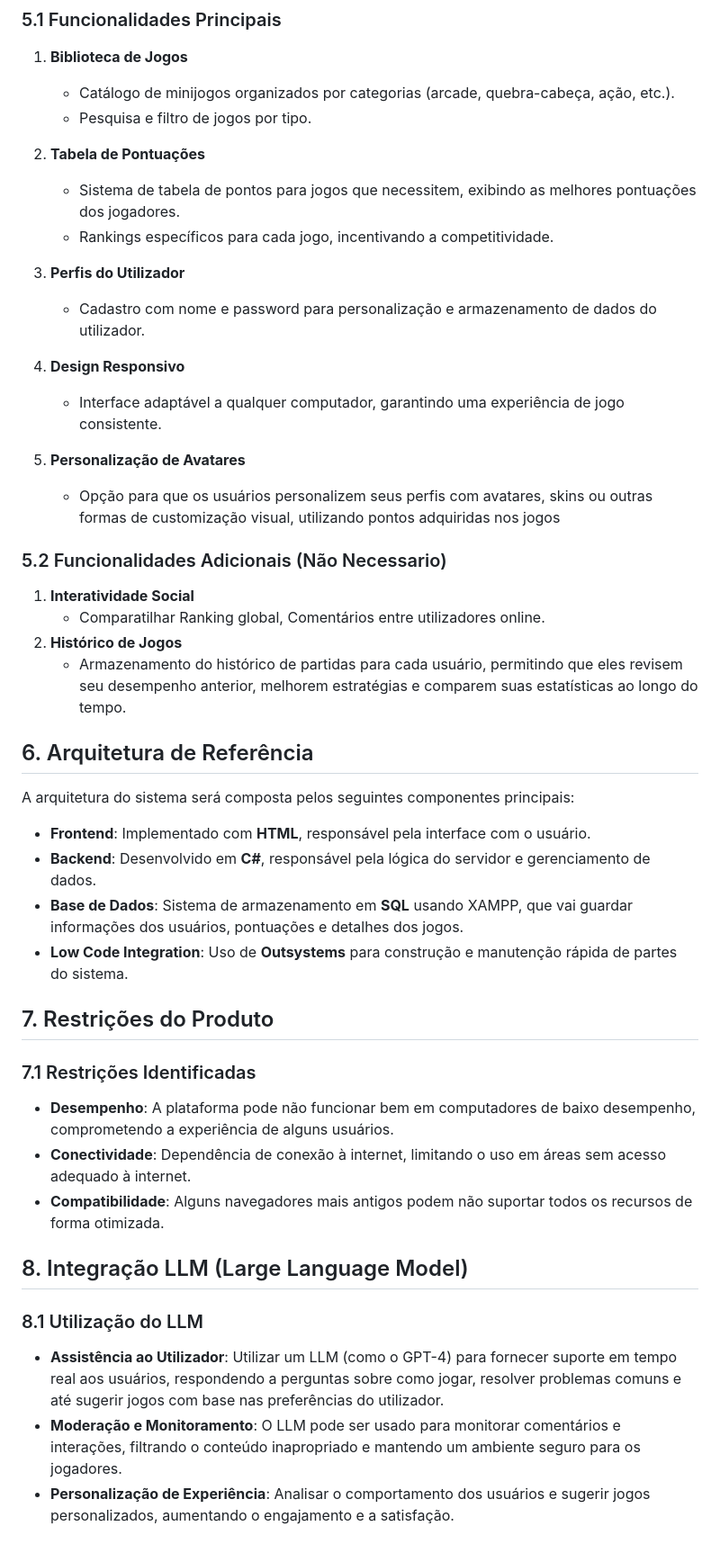
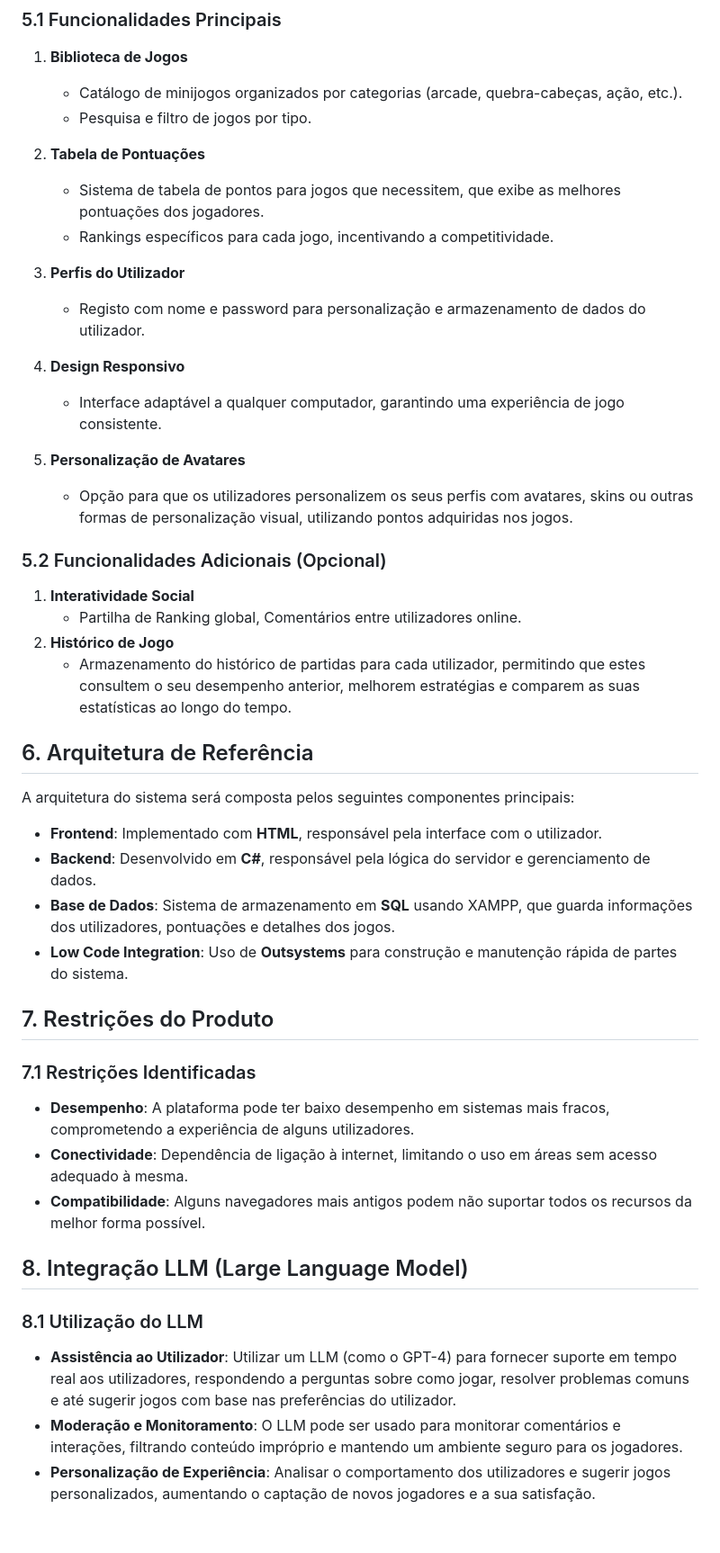
Before and after one commit to Dracu0/ESTG-ESII-Arcadia, a Markdown page: docs/DocVisao.md, the part around one of its changes. Shown at 90% size. Drawn GitHub-style.

```diff
--- a/docs/DocVisao.md
+++ b/docs/DocVisao.md
@@ -29,44 +29,43 @@ O site de minijogos poderá ser utilizado em diversos contextos e ambientes, com
 ## 5. Características do Sistema
 ### 5.1 Funcionalidades Principais
 1. **Biblioteca de Jogos**
-   - Catálogo de minijogos organizados por categorias (arcade, quebra-cabeça, ação, etc.).
+   - Catálogo de minijogos organizados por categorias (arcade, quebra-cabeças, ação, etc.).
    - Pesquisa e filtro de jogos por tipo.
 
 2. **Tabela de Pontuações**
-   - Sistema de tabela de pontos para jogos que necessitem, exibindo as melhores pontuações dos jogadores.
+   - Sistema de tabela de pontos para jogos que necessitem, que exibe as melhores pontuações dos jogadores.
    - Rankings específicos para cada jogo, incentivando a competitividade.
 
 3. **Perfis do Utilizador**
-   - Cadastro com nome e password para personalização e armazenamento de dados do utilizador.
+   - Registo com nome e password para personalização e armazenamento de dados do utilizador.
 
 4. **Design Responsivo**
    - Interface adaptável a qualquer computador, garantindo uma experiência de jogo consistente.
 
 5. **Personalização de Avatares**
-   - Opção para que os usuários personalizem seus perfis com avatares, skins ou outras formas de customização visual, utilizando pontos adquiridas nos jogos
+   - Opção para que os utilizadores personalizem os seus perfis com avatares, skins ou outras formas de personalização visual, utilizando pontos adquiridas nos jogos.
 
-### 5.2 Funcionalidades Adicionais (Não Necessario)
+### 5.2 Funcionalidades Adicionais (Opcional)
 1. **Interatividade Social**
-   - Comparatilhar Ranking global, Comentários entre utilizadores online.
-2. **Histórico de Jogos**
-   - Armazenamento do histórico de partidas para cada usuário, permitindo que eles revisem seu desempenho anterior, melhorem estratégias e comparem suas estatísticas ao longo do tempo.
-
+   - Partilha de Ranking global, Comentários entre utilizadores online.
+2. **Histórico de Jogo**
+   - Armazenamento do histórico de partidas para cada utilizador, permitindo que estes consultem o seu desempenho anterior, melhorem estratégias e comparem as suas estatísticas ao longo do tempo.
 
 ## 6. Arquitetura de Referência
 A arquitetura do sistema será composta pelos seguintes componentes principais:
-- **Frontend**: Implementado com **HTML**, responsável pela interface com o usuário.
+- **Frontend**: Implementado com **HTML**, responsável pela interface com o utilizador.
 - **Backend**: Desenvolvido em **C#**, responsável pela lógica do servidor e gerenciamento de dados.
-- **Base de Dados**: Sistema de armazenamento em **SQL** usando XAMPP, que vai guardar informações dos usuários, pontuações e detalhes dos jogos.
+- **Base de Dados**: Sistema de armazenamento em **SQL** usando XAMPP, que guarda informações dos utilizadores, pontuações e detalhes dos jogos.
 - **Low Code Integration**: Uso de **Outsystems** para construção e manutenção rápida de partes do sistema.
 
 ## 7. Restrições do Produto
 ### 7.1 Restrições Identificadas
-- **Desempenho**: A plataforma pode não funcionar bem em computadores de baixo desempenho, comprometendo a experiência de alguns usuários.
-- **Conectividade**: Dependência de conexão à internet, limitando o uso em áreas sem acesso adequado à internet.
-- **Compatibilidade**: Alguns navegadores mais antigos podem não suportar todos os recursos de forma otimizada.
+- **Desempenho**: A plataforma pode ter baixo desempenho em sistemas mais fracos, comprometendo a experiência de alguns utilizadores.
+- **Conectividade**: Dependência de ligação à internet, limitando o uso em áreas sem acesso adequado à mesma.
+- **Compatibilidade**: Alguns navegadores mais antigos podem não suportar todos os recursos da melhor forma possível.
 
 ## 8. Integração LLM (Large Language Model)
 ### 8.1 Utilização do LLM
-- **Assistência ao Utilizador**: Utilizar um LLM (como o GPT-4) para fornecer suporte em tempo real aos usuários, respondendo a perguntas sobre como jogar, resolver problemas comuns e até sugerir jogos com base nas preferências do utilizador.
-- **Moderação e Monitoramento**: O LLM pode ser usado para monitorar comentários e interações, filtrando o conteúdo inapropriado e mantendo um ambiente seguro para os jogadores.
-- **Personalização de Experiência**: Analisar o comportamento dos usuários e sugerir jogos personalizados, aumentando o engajamento e a satisfação.
+- **Assistência ao Utilizador**: Utilizar um LLM (como o GPT-4) para fornecer suporte em tempo real aos utilizadores, respondendo a perguntas sobre como jogar, resolver problemas comuns e até sugerir jogos com base nas preferências do utilizador.
+- **Moderação e Monitoramento**: O LLM pode ser usado para monitorar comentários e interações, filtrando conteúdo impróprio e mantendo um ambiente seguro para os jogadores.
+- **Personalização de Experiência**: Analisar o comportamento dos utilizadores e sugerir jogos personalizados, aumentando o captação de novos jogadores e a sua satisfação.
```
Also changed, not shown: other parts of docs/DocVisao.md (+3 -3 lines).
